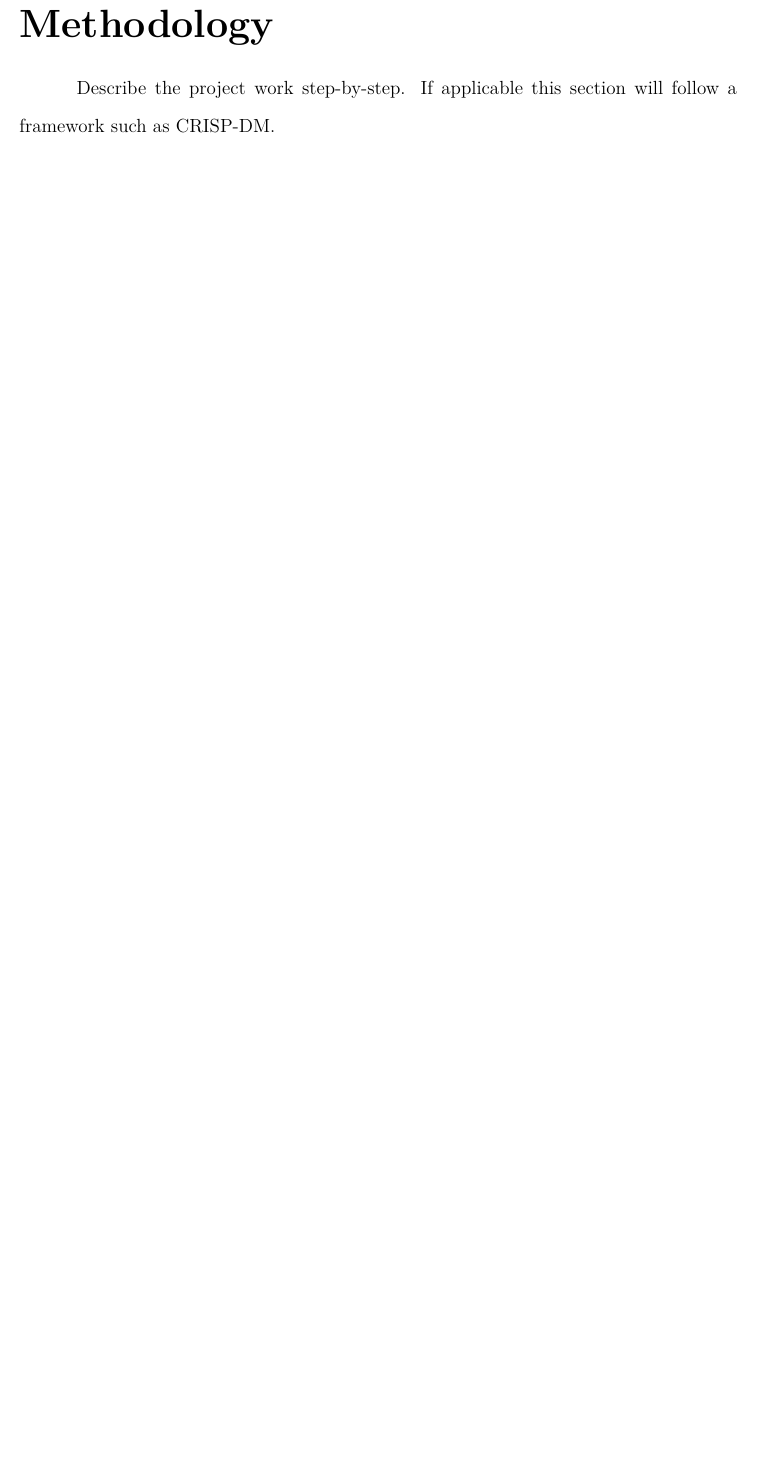
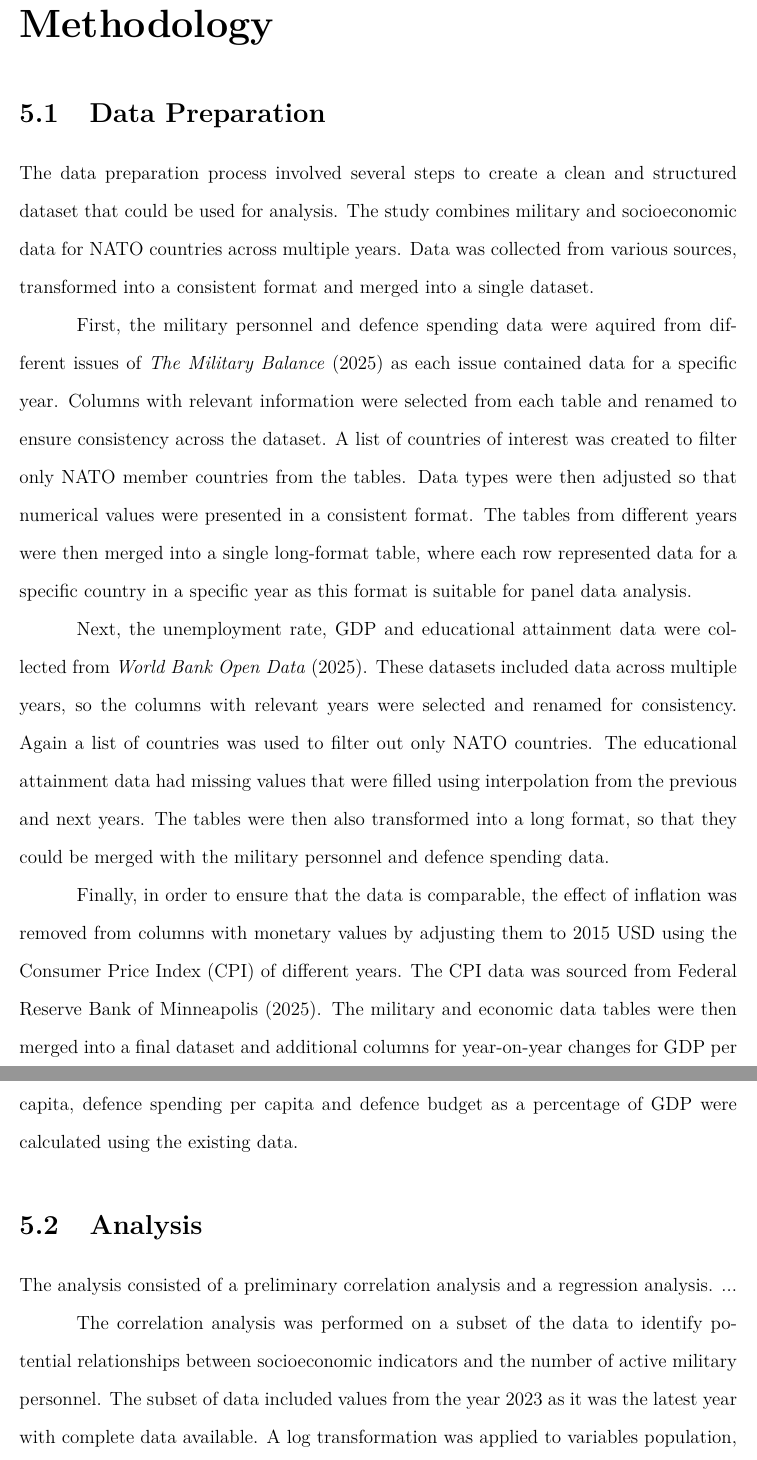
Before and after one commit to jooseproots/thesis_paper, a LaTeX thesis (NATO_thesis.tex, which reads chapters/method.tex): part of page 8 of 11 before the commit and two parts of pages 8 and 9 of 13 after it, the two joined at a grey line, cut so that both start at the same text, the shorter picture padded with empty space. Compiled offline with pdfLaTeX.

Commit message:
Started the methodology section

```diff
--- a/chapters/method.tex
+++ b/chapters/method.tex
@@ -1,4 +1,43 @@
 \chapter{Methodology}
 
-Describe the project work step-by-step. If applicable
-this section will follow a framework such as CRISP-DM.
+\section{Data Preparation}
+
+The data preparation process involved several steps to create a clean and structured
+dataset that could be used for analysis. The study combines military and socioeconomic
+data for NATO countries across multiple years. Data was collected from various sources,
+transformed into a consistent format and merged into a single dataset.
+
+First, the military personnel and defence
+spending data were aquired from different issues of \textcite{noauthor_military_balance_nodate}
+as each issue contained data for a specific year. Columns with relevant information were
+selected from each table and renamed to ensure consistency across the dataset. A list of
+countries of interest was created to filter only NATO member countries from the tables.
+Data types were then adjusted so that numerical values were presented in a consistent format.
+The tables from different years were then merged into a single long-format table, where
+each row represented data for a specific country in a specific year as this format is
+suitable for panel data analysis.
+
+Next, the unemployment rate, GDP and educational attainment data were collected from
+\textcite{noauthor_world_bank_nodate}. These datasets included data across multiple years,
+so the columns with relevant years were selected and renamed for consistency. Again a
+list of countries was used to filter out only NATO countries. The educational attainment
+data had missing values that were filled using interpolation from the previous and next
+years. The tables were then also transformed into a long format, so that they could be
+merged with the military personnel and defence spending data.
+
+Finally, in order to ensure that the data is comparable, the effect of inflation was removed
+from columns with monetary values by adjusting them to 2015 USD using the Consumer Price
+Index (CPI) of different years. The CPI data was sourced from \textcite{federal_reserve_bank_of_minneapolis_consumer_nodate}.
+The military and economic data tables were then merged into a final dataset and additional
+columns for year-on-year changes for GDP per capita, defence spending per capita
+and defence budget as a percentage of GDP were calculated using the existing data.
+
+\section{Analysis}
+
+The analysis consisted of a preliminary correlation analysis and a regression analysis. ...
+
+The correlation analysis was performed on a subset of the data to identify potential
+relationships between socioeconomic indicators and the number of active military
+personnel. The subset of data included values from the year 2023 as it was the latest
+year with complete data available. A log transformation was applied to variables
+population, GDP, GDP per capita, defence spending per capita and the dependent variable
```
Also changed, not shown: references.bib (+11 -0 lines), chapters/method.tex (7 more changed lines).
